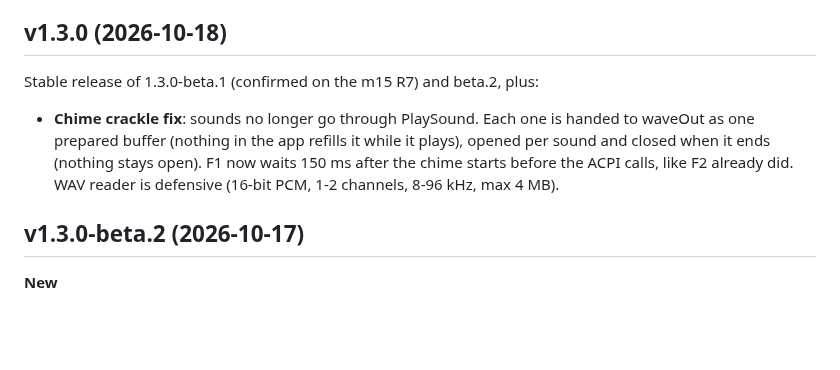
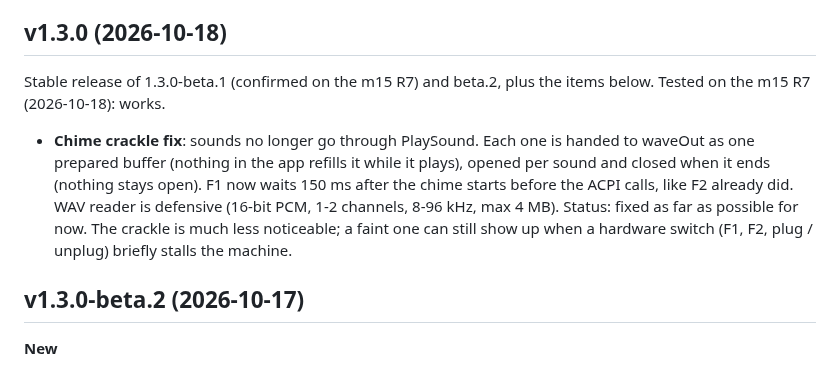
Before and after one commit to aminenrr/alien-control, a Markdown page: docs/CHANGELOG.md, the part around the change. Rendered like a GitHub page; blank space fills up the shorter version.

Commit message:
docs: v1.3.0 tested on the m15 R7, chime crackle fixed as far as possible (best effort)

```diff
--- a/docs/CHANGELOG.md
+++ b/docs/CHANGELOG.md
@@ -4,11 +4,14 @@ Each version was built by GitHub Actions (artifact `AlienControl-win-x64`). "Unt
 From 1.0.0 on, tagged versions are also on the GitHub Releases page as a zip.
 
 ## v1.3.0 (2026-10-18)
-Stable release of 1.3.0-beta.1 (confirmed on the m15 R7) and beta.2, plus:
+Stable release of 1.3.0-beta.1 (confirmed on the m15 R7) and beta.2, plus the items below. Tested on the m15 R7
+(2026-10-18): works.
 - **Chime crackle fix**: sounds no longer go through PlaySound. Each one is handed to waveOut as one prepared buffer
   (nothing in the app refills it while it plays), opened per sound and closed when it ends (nothing stays open).
   F1 now waits 150 ms after the chime starts before the ACPI calls, like F2 already did. WAV reader is defensive
   (16-bit PCM, 1-2 channels, 8-96 kHz, max 4 MB).
+  Status: fixed as far as possible for now. The crackle is much less noticeable; a faint one can still show up when a
+  hardware switch (F1, F2, plug / unplug) briefly stalls the machine.
 
 ## v1.3.0-beta.2 (2026-10-17)
 **New**
```
